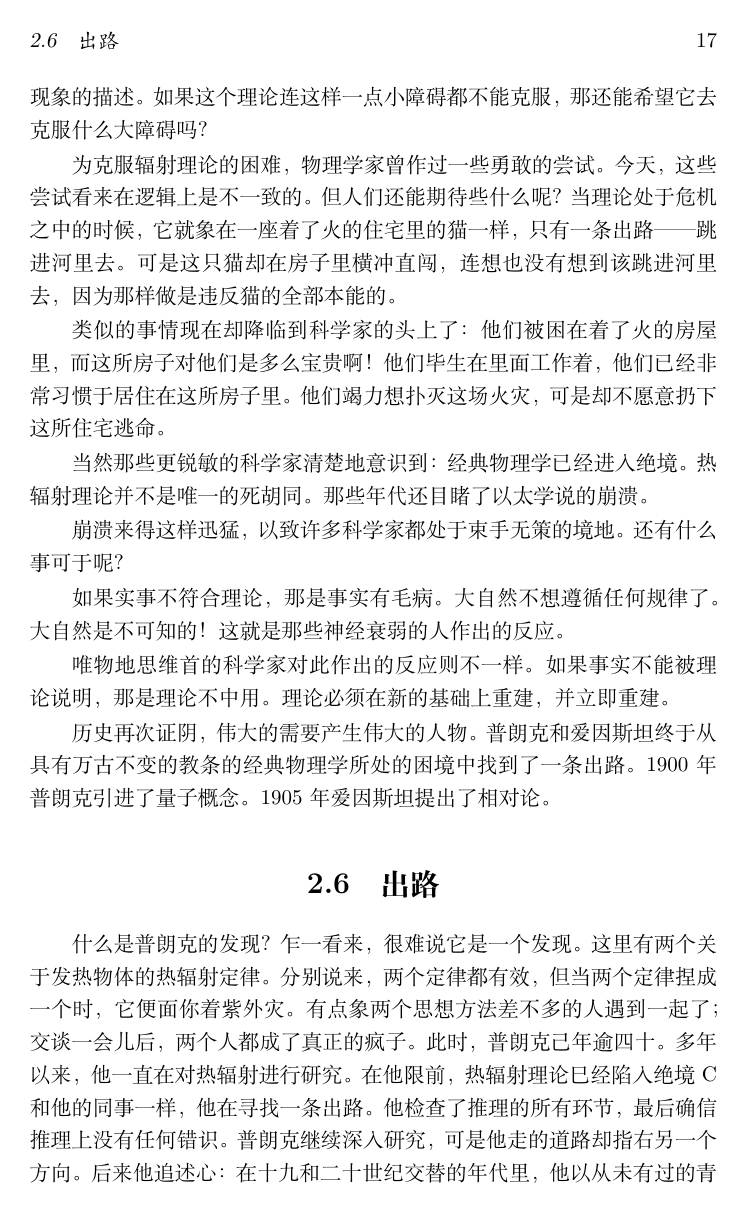
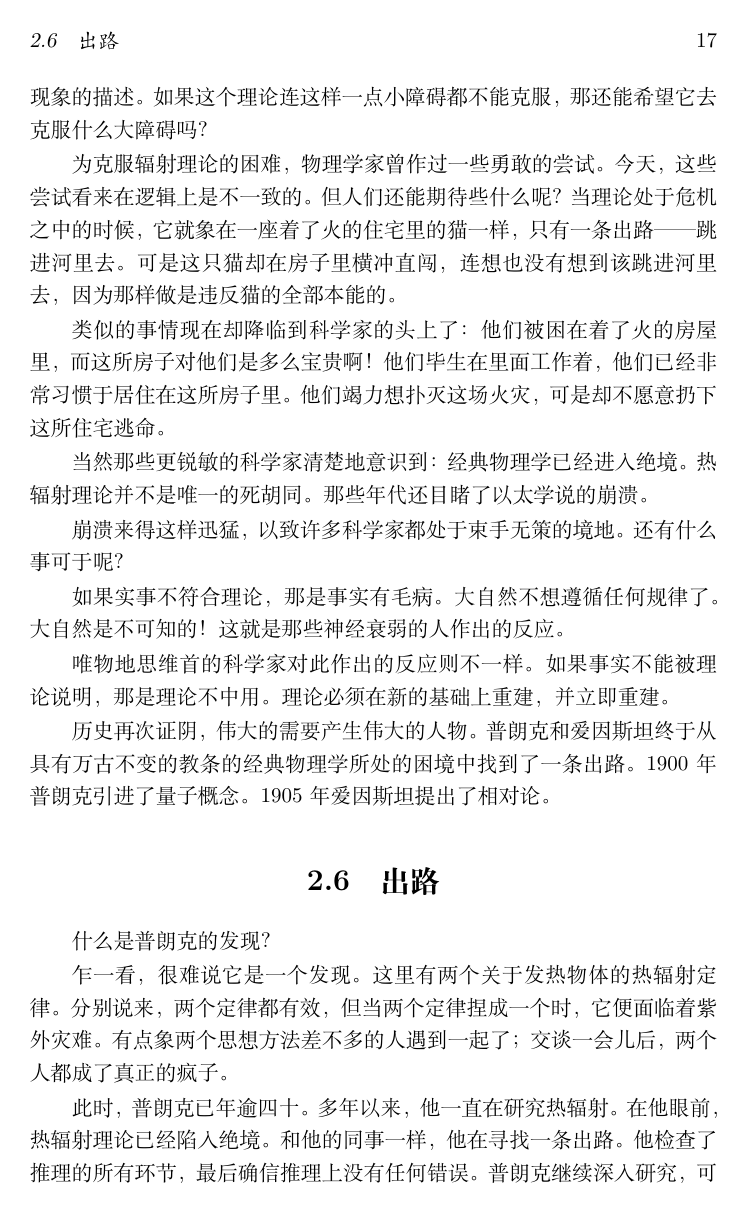
Before and after one commit to geekepub/quantum-mechanics-history, a LaTeX book (book.tex, which reads Contents/chap2.tex): page 27 of 158. Compiled offline with XeLaTeX.

Commit message:
update 15

```diff
--- a/Contents/chap2.tex
+++ b/Contents/chap2.tex
@@ -93,6 +93,7 @@
 \section{出路}
 
 什么是普朗克的发现？
-乍一看来，很难说它是一个发现。这里有两个关于发热物体的热辐射定律。分别说来，两个定律都有效，但当两个定律捏成一个时，它便面你着紫外灾。有点象两个思想方法差不多的人遇到一起了；交谈一会儿后，两个人都成了真正的疯子。
-此时，普朗克己年逾四十。多年以来，他一直在对热辐射进行研究。在他限前，热辐射理论巳经陷入绝境C和他的同事一样，他在寻找一条出路。他检查了推理的所有环节，最后确信推理上没有任何错识。普朗克继续深入研究，可是他走的道路却指右另一个方向。
-后来他追述心：在十九和二十世纪交替的年代里，他以从未有过的青春活力和激情工作着。最最不可能的事在他看来成为十分可能的了，而普朗克就象个狂热分子一样，以无比的毅力建立了、又推翻了一个又一个的理论校式。
+
+乍一看，很难说它是一个发现。这里有两个关于发热物体的热辐射定律。分别说来，两个定律都有效，但当两个定律捏成一个时，它便面临着紫外灾难。有点象两个思想方法差不多的人遇到一起了；交谈一会儿后，两个人都成了真正的疯子。
+
+此时，普朗克已年逾四十。多年以来，他一直在研究热辐射。在他眼前，热辐射理论已经陷入绝境。和他的同事一样，他在寻找一条出路。他检查了推理的所有环节，最后确信推理上没有任何错误。普朗克继续深入研究，可是他走的道路却指右另一个方向。
```
Also changed, not shown: book.pdf, Contents/chap2.tex (17 more changed lines), 3 other files.
